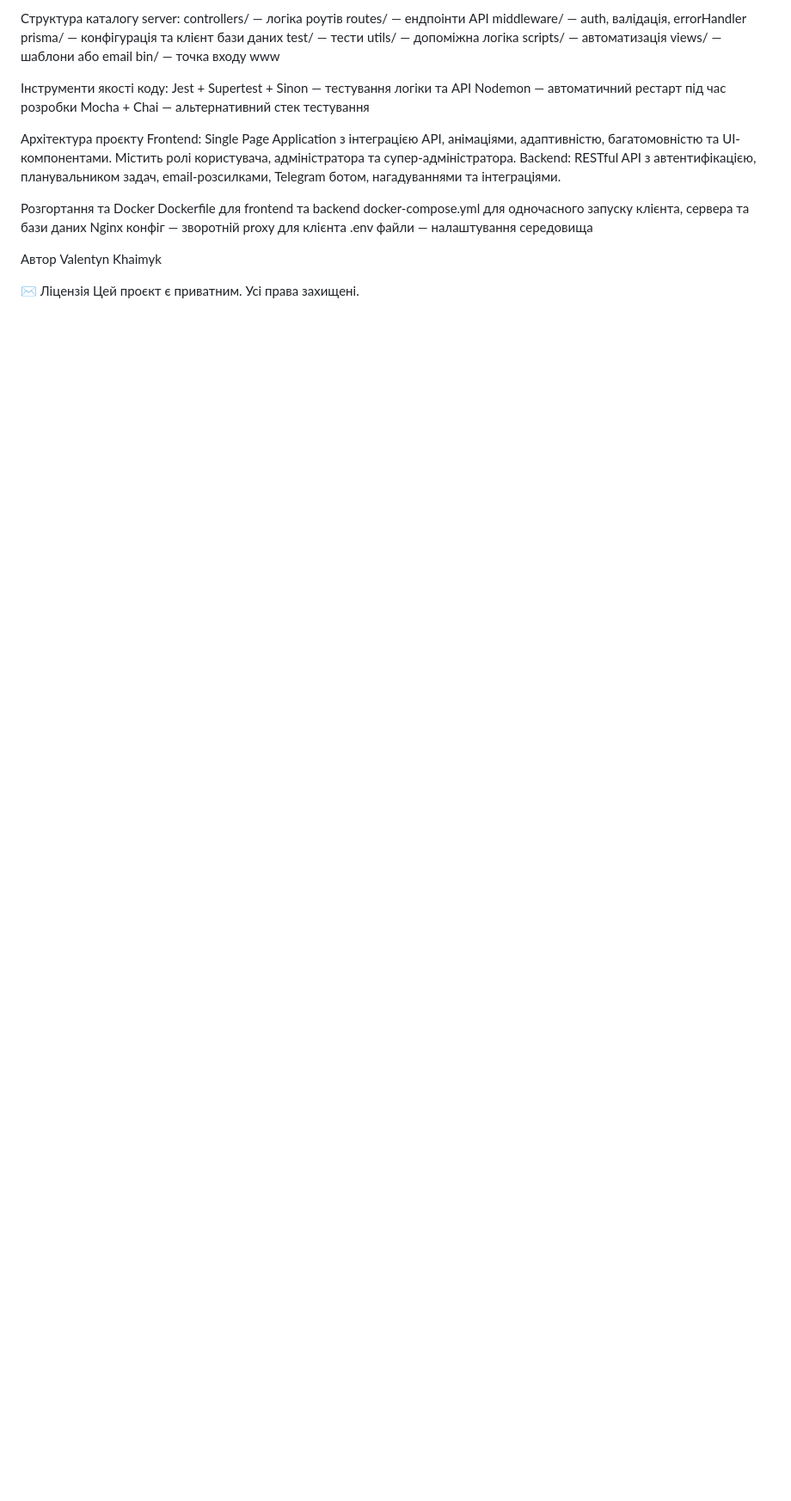
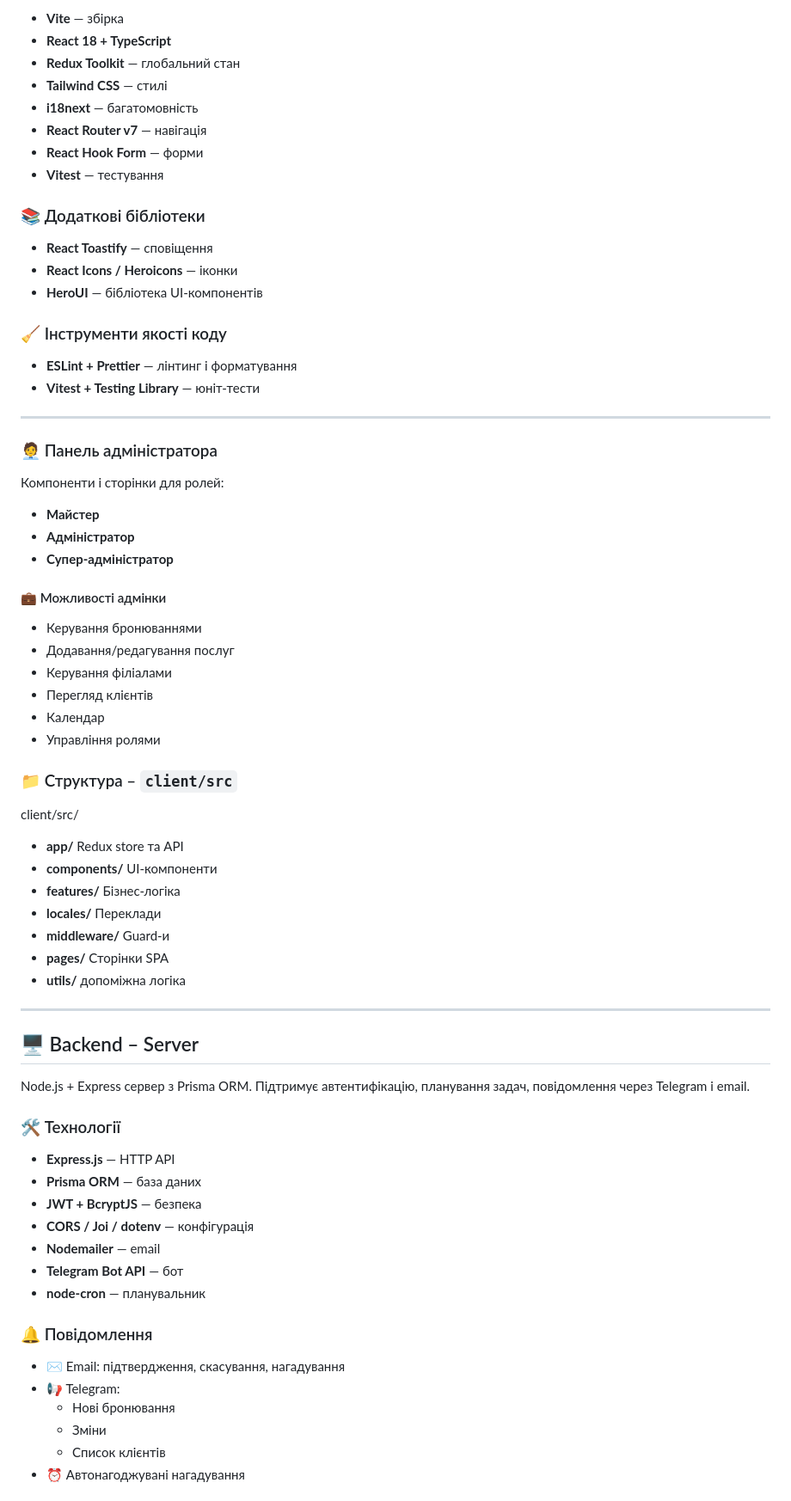
Before and after one commit to khaimyk/Beauty-Room, a Markdown page: README.md, the part around the change printed below. Shown: that part at 86% size. GitHub-like rendering; blank space fills up the shorter version.

```diff
--- a/README.md
+++ b/README.md
@@ -230,33 +144,77 @@ node-cron — планувальник задач
 
-Структура каталогу server:
-controllers/ — логіка роутів
-routes/ — ендпоінти API
-middleware/ — auth, валідація, errorHandler
-prisma/ — конфігурація та клієнт бази даних
-test/ — тести
-utils/ — допоміжна логіка
-scripts/ — автоматизація
-views/ — шаблони або email
-bin/ — точка входу www
+- **Vite** — збірка
+- **React 18 + TypeScript**
+- **Redux Toolkit** — глобальний стан
+- **Tailwind CSS** — стилі
+- **i18next** — багатомовність
+- **React Router v7** — навігація
+- **React Hook Form** — форми
+- **Vitest** — тестування
 
-Інструменти якості коду:
-Jest + Supertest + Sinon — тестування логіки та API
-Nodemon — автоматичний рестарт під час розробки
-Mocha + Chai — альтернативний стек тестування
+### 📚 Додаткові бібліотеки
+
+- **React Toastify** — сповіщення
+- **React Icons / Heroicons** — іконки
+- **HeroUI** — бібліотека UI-компонентів
+
+### 🧹 Інструменти якості коду
+
+- **ESLint + Prettier** — лінтинг і форматування
+- **Vitest + Testing Library** — юніт-тести
+
+---
+
+### 🧑‍💼 Панель адміністратора
+
+Компоненти і сторінки для ролей:
+
+- **Майстер**
+- **Адміністратор**
+- **Супер-адміністратор**
+
+#### 💼 Можливості адмінки
+
+- Керування бронюваннями
+- Додавання/редагування послуг
+- Керування філіалами
+- Перегляд клієнтів
+- Календар
+- Управління ролями
+
+### 📁 Структура – `client/src`
+
+client/src/
+- **app/** Redux store та API
+- **components/** UI-компоненти
+- **features/** Бізнес-логіка
+- **locales/** Переклади
+- **middleware/** Guard-и
+- **pages/** Сторінки SPA
+- **utils/** допоміжна логіка
 
 
-Архітектура проєкту
-Frontend: Single Page Application з інтеграцією API, анімаціями, адаптивністю, багатомовністю та UI-компонентами. Містить ролі користувача, адміністратора та супер-адміністратора.
-Backend: RESTful API з автентифікацією, планувальником задач, email-розсилками, Telegram ботом, нагадуваннями та інтеграціями.
+---
 
-Розгортання та Docker
-Dockerfile для frontend та backend
-docker-compose.yml для одночасного запуску клієнта, сервера та бази даних
-Nginx конфіг — зворотній proxy для клієнта
-.env файли — налаштування середовища
+## 🖥 Backend – Server
 
-Автор
-Valentyn Khaimyk
+Node.js + Express сервер з Prisma ORM. Підтримує автентифікацію, планування задач, повідомлення через Telegram і email.
 
-✉️ Ліцензія
-Цей проєкт є приватним. Усі права захищені.
+### 🛠 Технології
+
+- **Express.js** — HTTP API
+- **Prisma ORM** — база даних
+- **JWT + BcryptJS** — безпека
+- **CORS / Joi / dotenv** — конфігурація
+- **Nodemailer** — email
+- **Telegram Bot API** — бот
+- **node-cron** — планувальник
+
+### 🔔 Повідомлення
+
+- ✉️ Email: підтвердження, скасування, нагадування
+- 📢 Telegram:
+  - Нові бронювання
+  - Зміни
+  - Список клієнтів
+- ⏰ Автонагоджувані нагадування
+
```
Also changed, not shown: other parts of README.md (+133 -191 lines).
